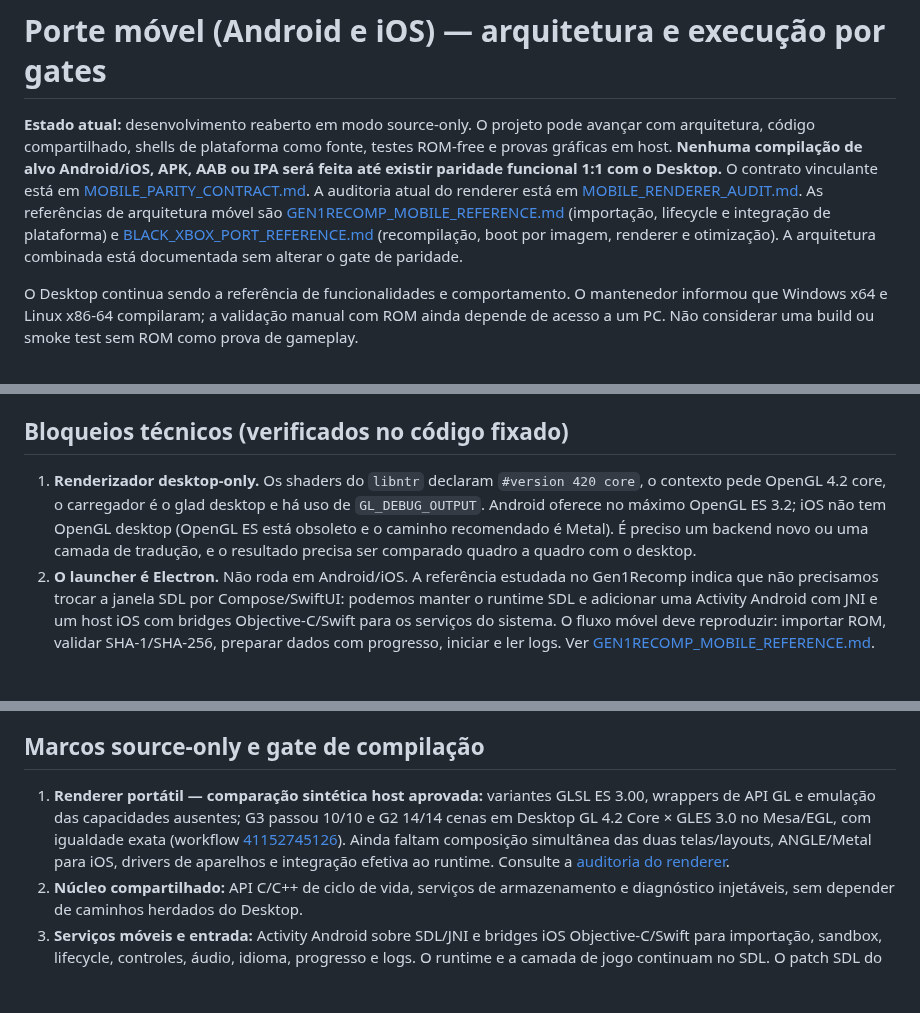
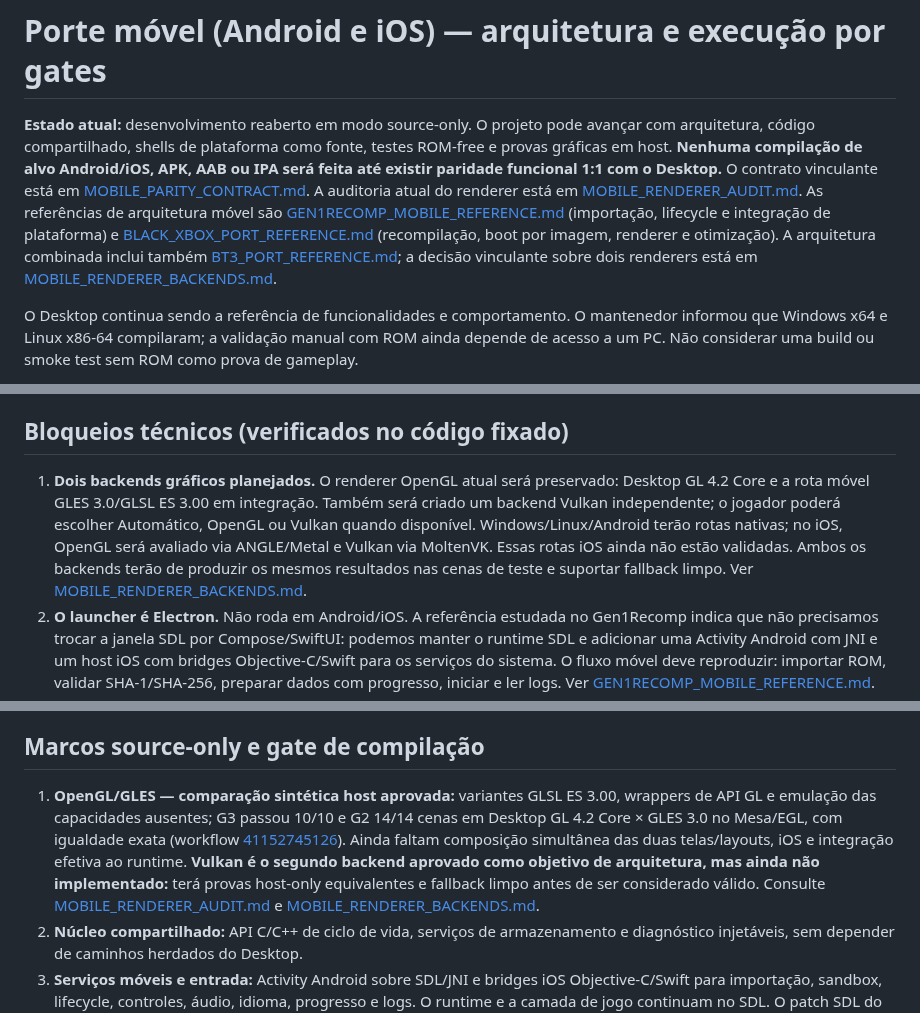
Before and after one commit to CarlosCosta07-s/Platina_reluzente-, a Markdown page: docs/MOBILE_PORT.md, 3 parts joined by grey strips. Drawn GitHub-style; blank space fills up the shorter version.

Commit message:
Update mobile architecture for selectable OpenGL and Vulkan

```diff
--- a/docs/MOBILE_PORT.md
+++ b/docs/MOBILE_PORT.md
@@ -1,6 +1,6 @@
 # Porte móvel (Android e iOS) — arquitetura e execução por gates
 
-**Estado atual:** desenvolvimento reaberto em modo source-only. O projeto pode avançar com arquitetura, código compartilhado, shells de plataforma como fonte, testes ROM-free e provas gráficas em host. **Nenhuma compilação de alvo Android/iOS, APK, AAB ou IPA será feita até existir paridade funcional 1:1 com o Desktop.** O contrato vinculante está em [MOBILE_PARITY_CONTRACT.md](MOBILE_PARITY_CONTRACT.md). A auditoria atual do renderer está em [MOBILE_RENDERER_AUDIT.md](MOBILE_RENDERER_AUDIT.md). As referências de arquitetura móvel são [GEN1RECOMP_MOBILE_REFERENCE.md](GEN1RECOMP_MOBILE_REFERENCE.md) (importação, lifecycle e integração de plataforma) e [BLACK_XBOX_PORT_REFERENCE.md](BLACK_XBOX_PORT_REFERENCE.md) (recompilação, boot por imagem, renderer e otimização). A arquitetura combinada está documentada sem alterar o gate de paridade.
+**Estado atual:** desenvolvimento reaberto em modo source-only. O projeto pode avançar com arquitetura, código compartilhado, shells de plataforma como fonte, testes ROM-free e provas gráficas em host. **Nenhuma compilação de alvo Android/iOS, APK, AAB ou IPA será feita até existir paridade funcional 1:1 com o Desktop.** O contrato vinculante está em [MOBILE_PARITY_CONTRACT.md](MOBILE_PARITY_CONTRACT.md). A auditoria atual do renderer está em [MOBILE_RENDERER_AUDIT.md](MOBILE_RENDERER_AUDIT.md). As referências de arquitetura móvel são [GEN1RECOMP_MOBILE_REFERENCE.md](GEN1RECOMP_MOBILE_REFERENCE.md) (importação, lifecycle e integração de plataforma) e [BLACK_XBOX_PORT_REFERENCE.md](BLACK_XBOX_PORT_REFERENCE.md) (recompilação, boot por imagem, renderer e otimização). A arquitetura combinada inclui também [BT3_PORT_REFERENCE.md](BT3_PORT_REFERENCE.md); a decisão vinculante sobre dois renderers está em [MOBILE_RENDERER_BACKENDS.md](MOBILE_RENDERER_BACKENDS.md).
 
 O Desktop continua sendo a referência de funcionalidades e comportamento. O mantenedor informou que Windows x64 e Linux x86-64 compilaram; a validação manual com ROM ainda depende de acesso a um PC. Não considerar uma build ou smoke test sem ROM como prova de gameplay.
 
@@ -12,7 +12,7 @@ Paridade com o desktop: importar a ROM USA Rev. 1, preparar os dados localmente,
 
 ## Bloqueios técnicos (verificados no código fixado)
 
-1. **Renderizador desktop-only.** Os shaders do `libntr` declaram `#version 420 core`, o contexto pede OpenGL 4.2 core, o carregador é o glad desktop e há uso de `GL_DEBUG_OUTPUT`. Android oferece no máximo OpenGL ES 3.2; iOS não tem OpenGL desktop (OpenGL ES está obsoleto e o caminho recomendado é Metal). É preciso um backend novo ou uma camada de tradução, e o resultado precisa ser comparado quadro a quadro com o desktop.
+1. **Dois backends gráficos planejados.** O renderer OpenGL atual será preservado: Desktop GL 4.2 Core e a rota móvel GLES 3.0/GLSL ES 3.00 em integração. Também será criado um backend Vulkan independente; o jogador poderá escolher Automático, OpenGL ou Vulkan quando disponível. Windows/Linux/Android terão rotas nativas; no iOS, OpenGL será avaliado via ANGLE/Metal e Vulkan via MoltenVK. Essas rotas iOS ainda não estão validadas. Ambos os backends terão de produzir os mesmos resultados nas cenas de teste e suportar fallback limpo. Ver [MOBILE_RENDERER_BACKENDS.md](MOBILE_RENDERER_BACKENDS.md).
 2. **O launcher é Electron.** Não roda em Android/iOS. A referência estudada no Gen1Recomp indica que não precisamos trocar a janela SDL por Compose/SwiftUI: podemos manter o runtime SDL e adicionar uma Activity Android com JNI e um host iOS com bridges Objective-C/Swift para os serviços do sistema. O fluxo móvel deve reproduzir: importar ROM, validar SHA-1/SHA-256, preparar dados com progresso, iniciar e ler logs. Ver [GEN1RECOMP_MOBILE_REFERENCE.md](GEN1RECOMP_MOBILE_REFERENCE.md).
 3. **Biblioteca e processo.** O jogo hoje é um executável `main`/`main.exe` iniciado como processo filho. Em mobile ele vira uma biblioteca nativa carregada pelo app (SDL2 tem modelos de projeto para as duas plataformas), com `main` renomeado e ciclo de vida tratado (pausa, retomada, encerramento pelo sistema).
 4. **Armazenamento da ROM e dos dados.** Android: Storage Access Framework (sem caminho de arquivo direto) e diretório privado do app. iOS: seletor de documentos e sandbox. O extrator e o `FS_OpenFile` assumem caminhos relativos ao diretório de trabalho; é preciso fixar o diretório de trabalho na pasta privada.
@@ -32,7 +32,7 @@ Paridade com o desktop: importar a ROM USA Rev. 1, preparar os dados localmente,
 
 ## Marcos source-only e gate de compilação
 
-1. **Renderer portátil — comparação sintética host aprovada:** variantes GLSL ES 3.00, wrappers de API GL e emulação das capacidades ausentes; G3 passou 10/10 e G2 14/14 cenas em Desktop GL 4.2 Core × GLES 3.0 no Mesa/EGL, com igualdade exata (workflow [41152745126](https://github.com/CarlosCosta07-s/Platina_reluzente-/actions/runs/41152745126)). Ainda faltam composição simultânea das duas telas/layouts, ANGLE/Metal para iOS, drivers de aparelhos e integração efetiva ao runtime. Consulte a [auditoria do renderer](MOBILE_RENDERER_AUDIT.md).
+1. **OpenGL/GLES — comparação sintética host aprovada:** variantes GLSL ES 3.00, wrappers de API GL e emulação das capacidades ausentes; G3 passou 10/10 e G2 14/14 cenas em Desktop GL 4.2 Core × GLES 3.0 no Mesa/EGL, com igualdade exata (workflow [41152745126](https://github.com/CarlosCosta07-s/Platina_reluzente-/actions/runs/41152745126)). Ainda faltam composição simultânea das duas telas/layouts, iOS e integração efetiva ao runtime. **Vulkan é o segundo backend aprovado como objetivo de arquitetura, mas ainda não implementado:** terá provas host-only equivalentes e fallback limpo antes de ser considerado válido. Consulte [MOBILE_RENDERER_AUDIT.md](MOBILE_RENDERER_AUDIT.md) e [MOBILE_RENDERER_BACKENDS.md](MOBILE_RENDERER_BACKENDS.md).
 2. **Núcleo compartilhado:** API C/C++ de ciclo de vida, serviços de armazenamento e diagnóstico injetáveis, sem depender de caminhos herdados do Desktop.
 3. **Serviços móveis e entrada:** Activity Android sobre SDL/JNI e bridges iOS Objective-C/Swift para importação, sandbox, lifecycle, controles, áudio, idioma, progresso e logs. O runtime e a camada de jogo continuam no SDL. O patch SDL do roteador e do overlay ImGui está aplicado/testado em host contra a revisão fixada; os módulos de input passam 7 + 9 cenários e o header de desenho compila contra o ImGui fixado. Ainda falta compilar/executar o runtime completo, conectar safe-area insets reais e validar dispositivos.
 4. **Paridade completa:** cada linha de MOBILE_PARITY_CONTRACT.md implementada e coberta por testes ROM-free; revisão de segurança, licenças, privacidade e preservação de saves.
```
